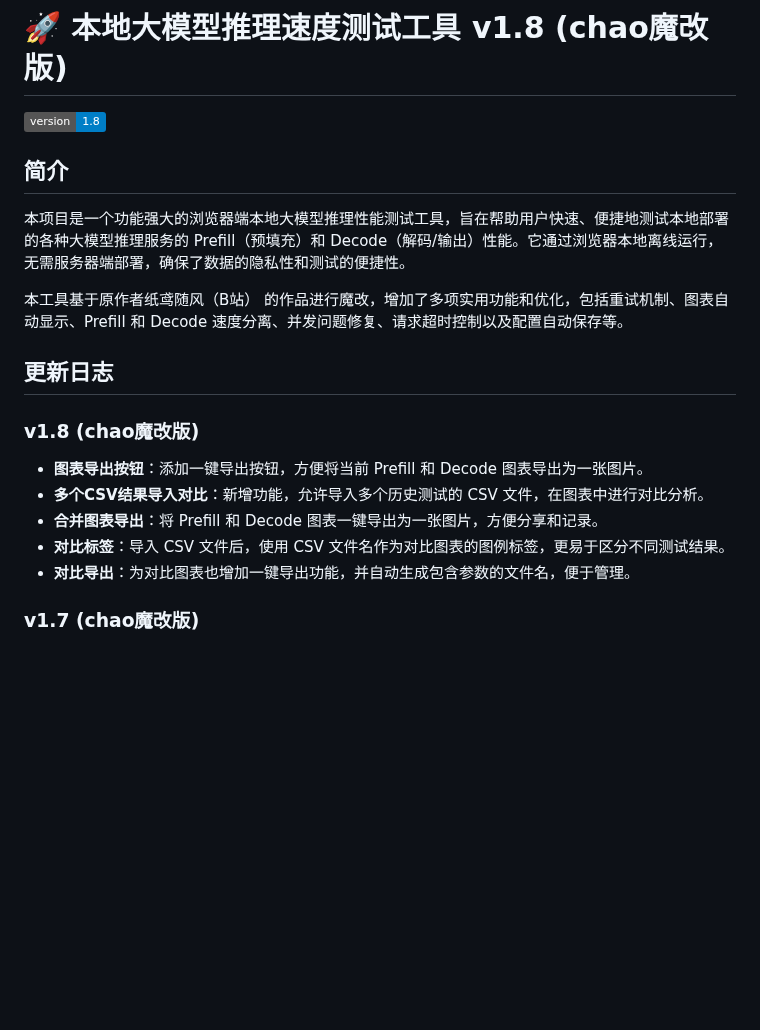
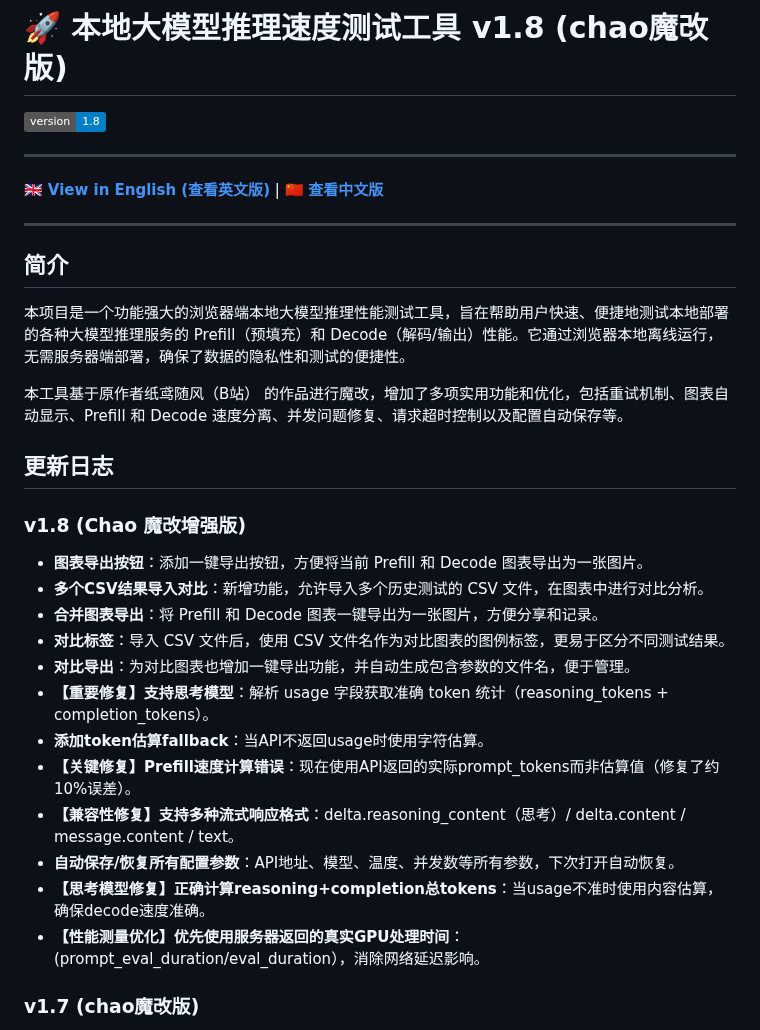
Before and after one commit to gengchaogit/llm_speedtest, a Markdown page: README.md, the part around one of its changes. GitHub-like rendering; badges without logos; blank space fills up the shorter version.

```diff
--- a/README.md
+++ b/README.md
@@ -1,6 +1,12 @@
 # 🚀 本地大模型推理速度测试工具 v1.8 (chao魔改版)
 
 ![Version](https://img.shields.io/badge/version-1.8-blue.svg)
+
+---
+
+🇬🇧 [**View in English (查看英文版)**](README_en.md) | 🇨🇳 [**查看中文版**](#)
+
+---
 
 ## 简介
 
@@ -12,13 +18,19 @@
 
 <!-- 请注意，以下更新日志从v1.7开始列出。 -->
 
-### v1.8 (chao魔改版)
-
+### v1.8 (Chao 魔改增强版)
 *   **图表导出按钮**：添加一键导出按钮，方便将当前 Prefill 和 Decode 图表导出为一张图片。
 *   **多个CSV结果导入对比**：新增功能，允许导入多个历史测试的 CSV 文件，在图表中进行对比分析。
 *   **合并图表导出**：将 Prefill 和 Decode 图表一键导出为一张图片，方便分享和记录。
 *   **对比标签**：导入 CSV 文件后，使用 CSV 文件名作为对比图表的图例标签，更易于区分不同测试结果。
 *   **对比导出**：为对比图表也增加一键导出功能，并自动生成包含参数的文件名，便于管理。
+*   **【重要修复】支持思考模型**：解析 usage 字段获取准确 token 统计（reasoning_tokens + completion_tokens）。
+*   **添加token估算fallback**：当API不返回usage时使用字符估算。
+*   **【关键修复】Prefill速度计算错误**：现在使用API返回的实际prompt_tokens而非估算值（修复了约10%误差）。
+*   **【兼容性修复】支持多种流式响应格式**：delta.reasoning_content（思考）/ delta.content / message.content / text。
+*   **自动保存/恢复所有配置参数**：API地址、模型、温度、并发数等所有参数，下次打开自动恢复。
+*   **【思考模型修复】正确计算reasoning+completion总tokens**：当usage不准时使用内容估算，确保decode速度准确。
+*   **【性能测量优化】优先使用服务器返回的真实GPU处理时间**：(prompt_eval_duration/eval_duration），消除网络延迟影响。
 
 ### v1.7 (chao魔改版)
 
```
Also changed, not shown: other parts of README.md (+4 -5 lines), README_en.md (added, +193 -0 lines).
